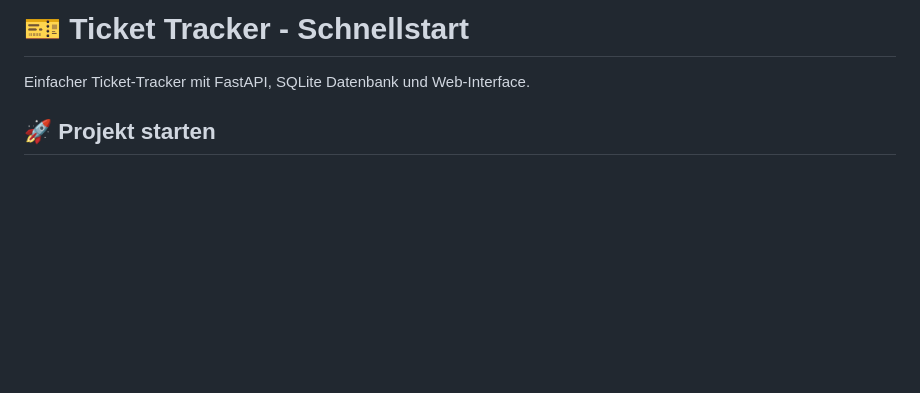
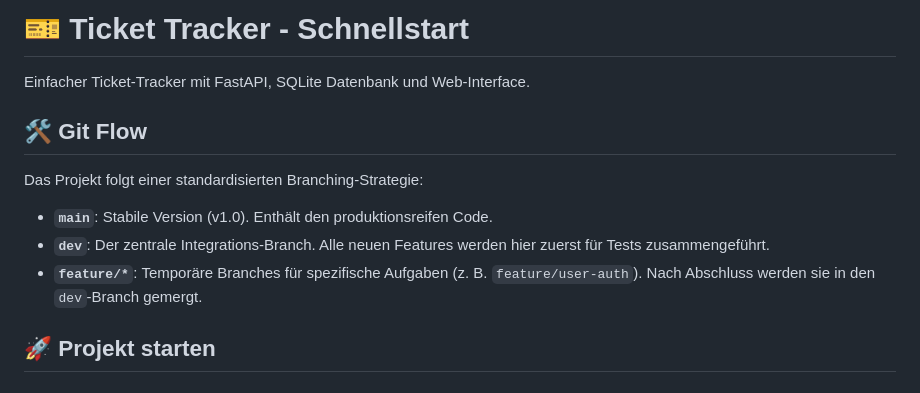
Before and after one commit to Dimas53/ticket_tracker, a Markdown page: README.md, the part around the change. GitHub-like rendering; blank space fills up the shorter version.

Commit message:
Update README: Document Git Flow branching strategy

```diff
--- a/README.md
+++ b/README.md
@@ -1,6 +1,14 @@
 # 🎫 Ticket Tracker - Schnellstart
 
 Einfacher Ticket-Tracker mit FastAPI, SQLite Datenbank und Web-Interface.
+
+## 🛠 Git Flow
+
+Das Projekt folgt einer standardisierten Branching-Strategie:
+
+* **`main`**: Stabile Version (v1.0). Enthält den produktionsreifen Code.
+* **`dev`**: Der zentrale Integrations-Branch. Alle neuen Features werden hier zuerst für Tests zusammengeführt.
+* **`feature/*`**: Temporäre Branches für spezifische Aufgaben (z. B. `feature/user-auth`). Nach Abschluss werden sie in den `dev`-Branch gemergt.
 
 ## 🚀 Projekt starten
 
```
